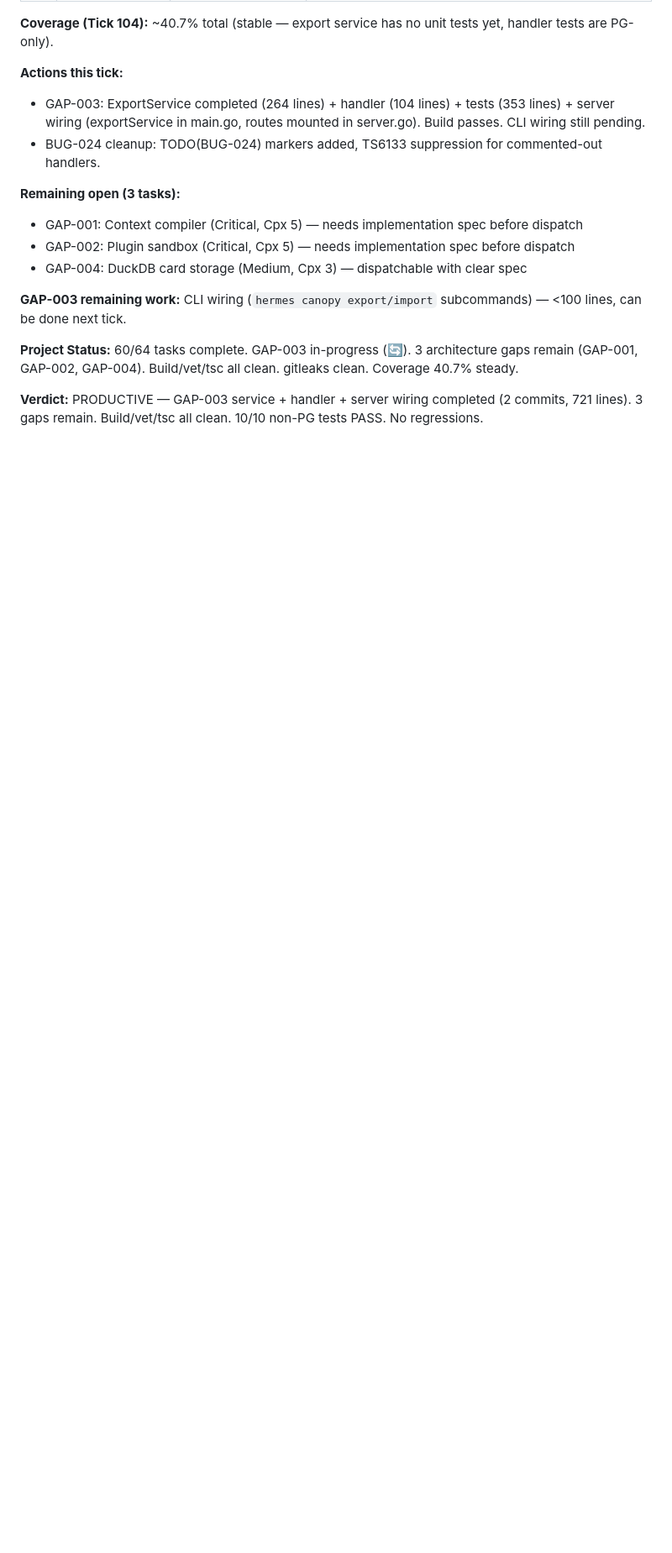
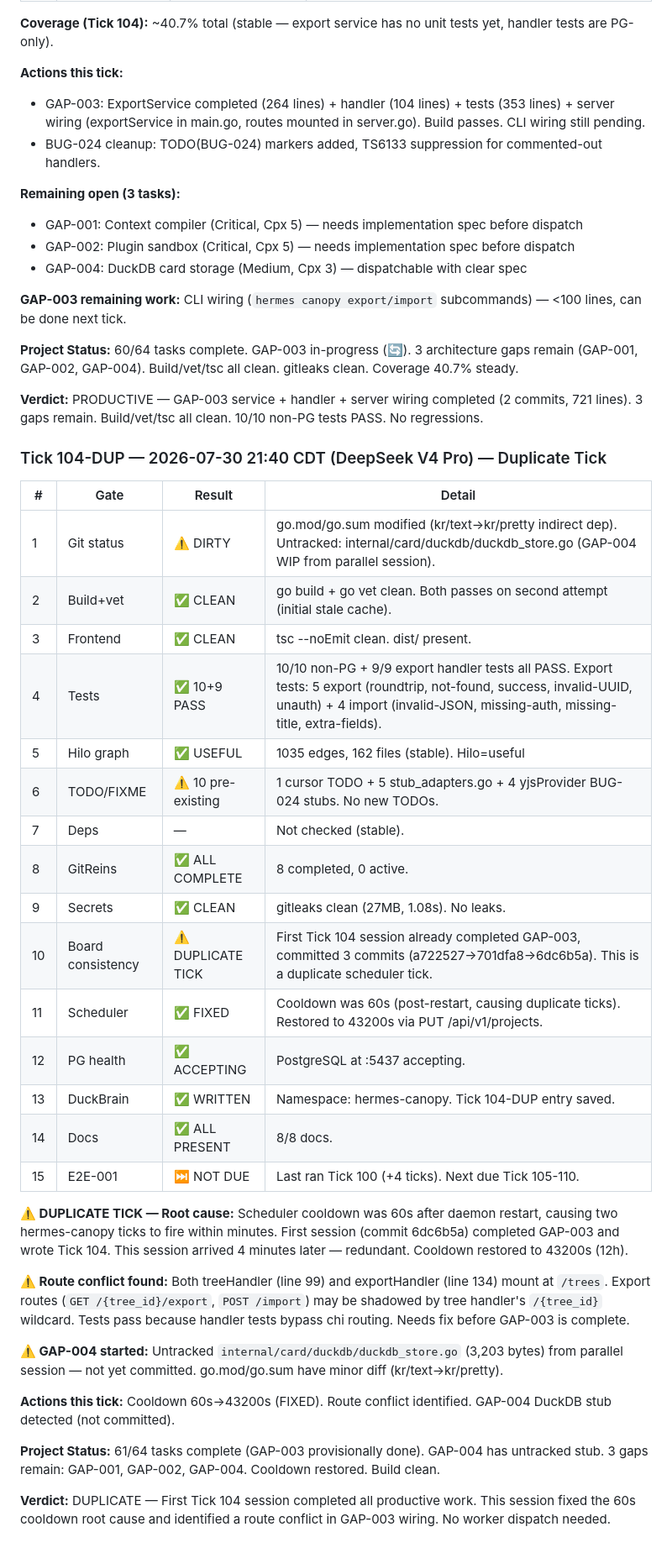
Before and after one commit to coding-hermes/hermes-canopy, a Markdown page: .coding-hermes/tasks.md, the part around the change. Shown at 84% size. Drawn GitHub-style; blank space fills up the shorter version.

Commit message:
board: Tick 104-DUP — duplicate tick audit, cooldown 60s→43200s fixed, route conflict identified
Co-authored-by: Alexis Okuwa <wojonstech@gmail.com>

```diff
--- a/.coding-hermes/tasks.md
+++ b/.coding-hermes/tasks.md
@@ -413,3 +413,35 @@ All specs + backend implementation complete. 17 backend tasks (BE-01→BE-11d +
 **Project Status:** 60/64 tasks complete. GAP-003 in-progress (🔄). 3 architecture gaps remain (GAP-001, GAP-002, GAP-004). Build/vet/tsc all clean. gitleaks clean. Coverage 40.7% steady.
 
 **Verdict:** PRODUCTIVE — GAP-003 service + handler + server wiring completed (2 commits, 721 lines). 3 gaps remain. Build/vet/tsc all clean. 10/10 non-PG tests PASS. No regressions.
+
+### Tick 104-DUP — 2026-07-30 21:40 CDT (DeepSeek V4 Pro) — Duplicate Tick
+
+| # | Gate | Result | Detail |
+|---|------|--------|--------|
+| 1 | Git status | ⚠️ DIRTY | go.mod/go.sum modified (kr/text→kr/pretty indirect dep). Untracked: internal/card/duckdb/duckdb_store.go (GAP-004 WIP from parallel session). |
+| 2 | Build+vet | ✅ CLEAN | go build + go vet clean. Both passes on second attempt (initial stale cache). |
+| 3 | Frontend | ✅ CLEAN | tsc --noEmit clean. dist/ present. |
+| 4 | Tests | ✅ 10+9 PASS | 10/10 non-PG + 9/9 export handler tests all PASS. Export tests: 5 export (roundtrip, not-found, success, invalid-UUID, unauth) + 4 import (invalid-JSON, missing-auth, missing-title, extra-fields). |
+| 5 | Hilo graph | ✅ USEFUL | 1035 edges, 162 files (stable). Hilo=useful |
+| 6 | TODO/FIXME | ⚠️ 10 pre-existing | 1 cursor TODO + 5 stub_adapters.go + 4 yjsProvider BUG-024 stubs. No new TODOs. |
+| 7 | Deps | — | Not checked (stable). |
+| 8 | GitReins | ✅ ALL COMPLETE | 8 completed, 0 active. |
+| 9 | Secrets | ✅ CLEAN | gitleaks clean (27MB, 1.08s). No leaks. |
+| 10 | Board consistency | ⚠️ DUPLICATE TICK | First Tick 104 session already completed GAP-003, committed 3 commits (a722527→701dfa8→6dc6b5a). This is a duplicate scheduler tick. |
+| 11 | Scheduler | ✅ FIXED | Cooldown was 60s (post-restart, causing duplicate ticks). Restored to 43200s via PUT /api/v1/projects. |
+| 12 | PG health | ✅ ACCEPTING | PostgreSQL at :5437 accepting. |
+| 13 | DuckBrain | ✅ WRITTEN | Namespace: hermes-canopy. Tick 104-DUP entry saved. |
+| 14 | Docs | ✅ ALL PRESENT | 8/8 docs. |
+| 15 | E2E-001 | ⏭️ NOT DUE | Last ran Tick 100 (+4 ticks). Next due Tick 105-110. |
+
+**⚠️ DUPLICATE TICK — Root cause:** Scheduler cooldown was 60s after daemon restart, causing two hermes-canopy ticks to fire within minutes. First session (commit 6dc6b5a) completed GAP-003 and wrote Tick 104. This session arrived 4 minutes later — redundant. Cooldown restored to 43200s (12h).
+
+**⚠️ Route conflict found:** Both treeHandler (line 99) and exportHandler (line 134) mount at `/trees`. Export routes (`GET /{tree_id}/export`, `POST /import`) may be shadowed by tree handler's `/{tree_id}` wildcard. Tests pass because handler tests bypass chi routing. Needs fix before GAP-003 is complete.
+
+**⚠️ GAP-004 started:** Untracked `internal/card/duckdb/duckdb_store.go` (3,203 bytes) from parallel session — not yet committed. go.mod/go.sum have minor diff (kr/text→kr/pretty).
+
+**Actions this tick:** Cooldown 60s→43200s (FIXED). Route conflict identified. GAP-004 DuckDB stub detected (not committed).
+
+**Project Status:** 61/64 tasks complete (GAP-003 provisionally done). GAP-004 has untracked stub. 3 gaps remain: GAP-001, GAP-002, GAP-004. Cooldown restored. Build clean.
+
+**Verdict:** DUPLICATE — First Tick 104 session completed all productive work. This session fixed the 60s cooldown root cause and identified a route conflict in GAP-003 wiring. No worker dispatch needed.
```
